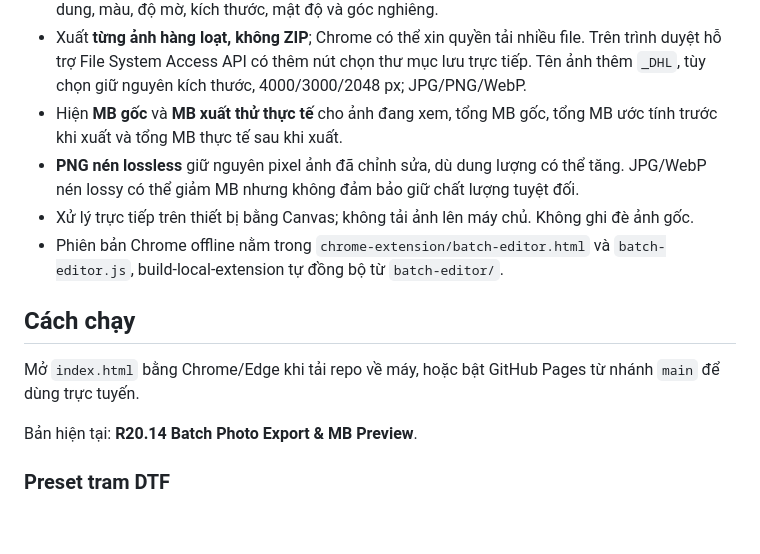
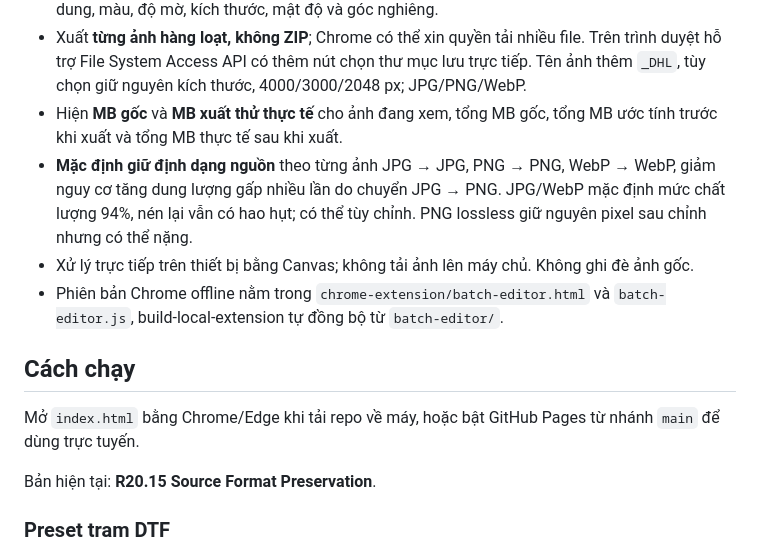
Before and after one commit to dinhloi116-hue/image-studio, a Markdown page: README.md, the part around the change. Rendered like a GitHub page; blank space fills up the shorter version.

Commit message:
docs(image): document JPG size fix and high-quality original-format export

```diff
--- a/README.md
+++ b/README.md
@@ -24,7 +24,7 @@ Công cụ xử lý ảnh chạy trực tiếp trên trình duyệt, không cầ
 - Dấu chìm chữ bảo vệ: lặp chéo toàn ảnh như MIUI Gallery, một dấu ở giữa hoặc tắt; chỉnh nội dung, màu, độ mờ, kích thước, mật độ và góc nghiêng.
 - Xuất **từng ảnh hàng loạt, không ZIP**; Chrome có thể xin quyền tải nhiều file. Trên trình duyệt hỗ trợ File System Access API có thêm nút chọn thư mục lưu trực tiếp. Tên ảnh thêm `_DHL`, tùy chọn giữ nguyên kích thước, 4000/3000/2048 px; JPG/PNG/WebP.
 - Hiện **MB gốc** và **MB xuất thử thực tế** cho ảnh đang xem, tổng MB gốc, tổng MB ước tính trước khi xuất và tổng MB thực tế sau khi xuất.
-- **PNG nén lossless** giữ nguyên pixel ảnh đã chỉnh sửa, dù dung lượng có thể tăng. JPG/WebP nén lossy có thể giảm MB nhưng không đảm bảo giữ chất lượng tuyệt đối.
+- **Mặc định giữ định dạng nguồn** theo từng ảnh JPG → JPG, PNG → PNG, WebP → WebP, giảm nguy cơ tăng dung lượng gấp nhiều lần do chuyển JPG → PNG. JPG/WebP mặc định mức chất lượng 94%, nén lại vẫn có hao hụt; có thể tùy chỉnh. PNG lossless giữ nguyên pixel sau chỉnh nhưng có thể nặng.
 - Xử lý trực tiếp trên thiết bị bằng Canvas; không tải ảnh lên máy chủ. Không ghi đè ảnh gốc.
 - Phiên bản Chrome offline nằm trong `chrome-extension/batch-editor.html` và `batch-editor.js`, build-local-extension tự đồng bộ từ `batch-editor/`.
 
@@ -32,7 +32,7 @@ Công cụ xử lý ảnh chạy trực tiếp trên trình duyệt, không cầ
 
 Mở `index.html` bằng Chrome/Edge khi tải repo về máy, hoặc bật GitHub Pages từ nhánh `main` để dùng trực tuyến.
 
-Bản hiện tại: **R20.14 Batch Photo Export & MB Preview**.
+Bản hiện tại: **R20.15 Source Format Preservation**.
 
 ### Preset tram DTF
 
```
